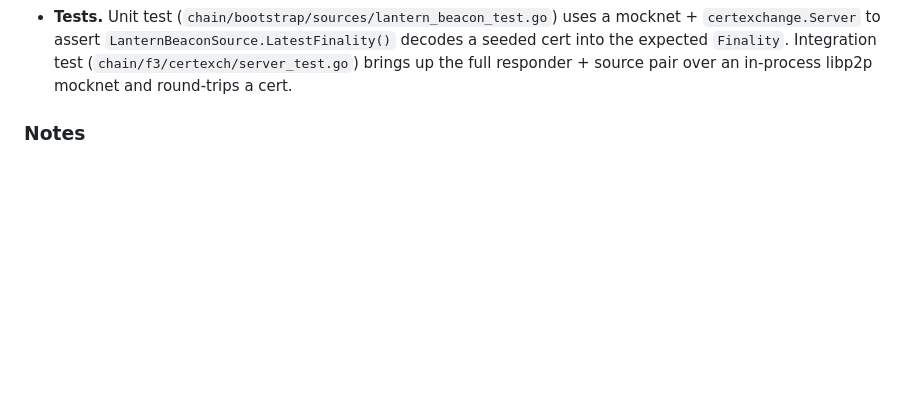
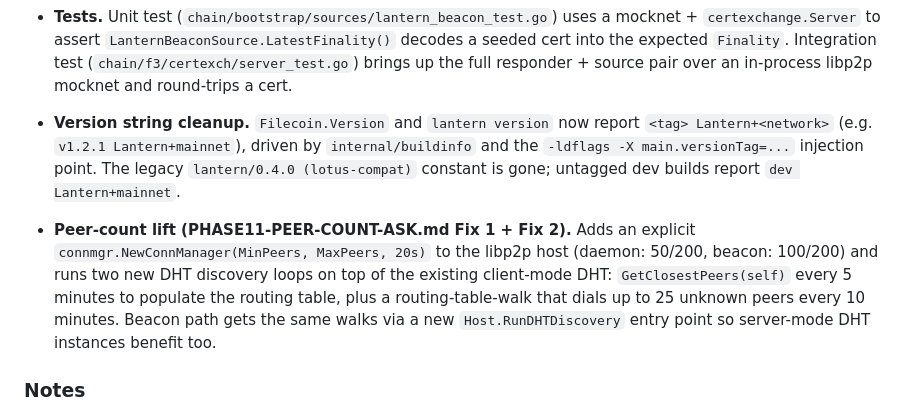
Before and after one commit to Reiers/lantern, a Markdown page: CHANGELOG.md, the part around the change. Rendered like a GitHub page; blank space fills up the shorter version.

```diff
--- a/CHANGELOG.md
+++ b/CHANGELOG.md
@@ -33,6 +33,21 @@ a live quorum source.
   expected `Finality`. Integration test
   (`chain/f3/certexch/server_test.go`) brings up the full responder +
   source pair over an in-process libp2p mocknet and round-trips a cert.
+
+- **Version string cleanup.** `Filecoin.Version` and `lantern version`
+  now report `<tag> Lantern+<network>` (e.g. `v1.2.1 Lantern+mainnet`),
+  driven by `internal/buildinfo` and the `-ldflags -X main.versionTag=...`
+  injection point. The legacy `lantern/0.4.0 (lotus-compat)` constant
+  is gone; untagged dev builds report `dev Lantern+mainnet`.
+- **Peer-count lift (PHASE11-PEER-COUNT-ASK.md Fix 1 + Fix 2).**
+  Adds an explicit `connmgr.NewConnManager(MinPeers, MaxPeers, 20s)`
+  to the libp2p host (daemon: 50/200, beacon: 100/200) and runs two
+  new DHT discovery loops on top of the existing client-mode DHT:
+  `GetClosestPeers(self)` every 5 minutes to populate the routing
+  table, plus a routing-table-walk that dials up to 25 unknown peers
+  every 10 minutes. Beacon path gets the same walks via a new
+  `Host.RunDHTDiscovery` entry point so server-mode DHT instances
+  benefit too.
 
 ### Notes
 
```
Also changed, not shown: PHASE11-PEER-COUNT-ASK.md (+37 -4 lines).
